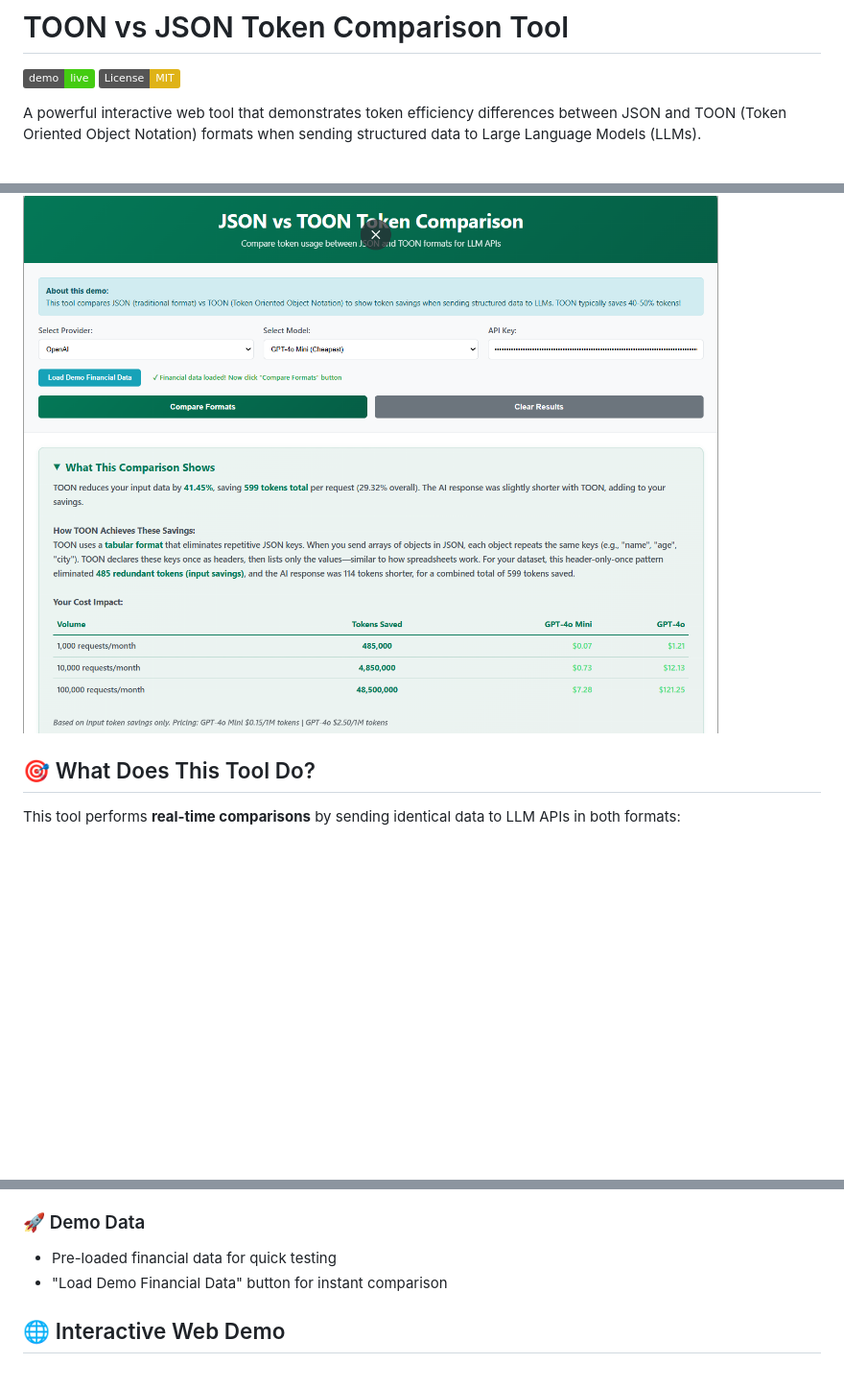
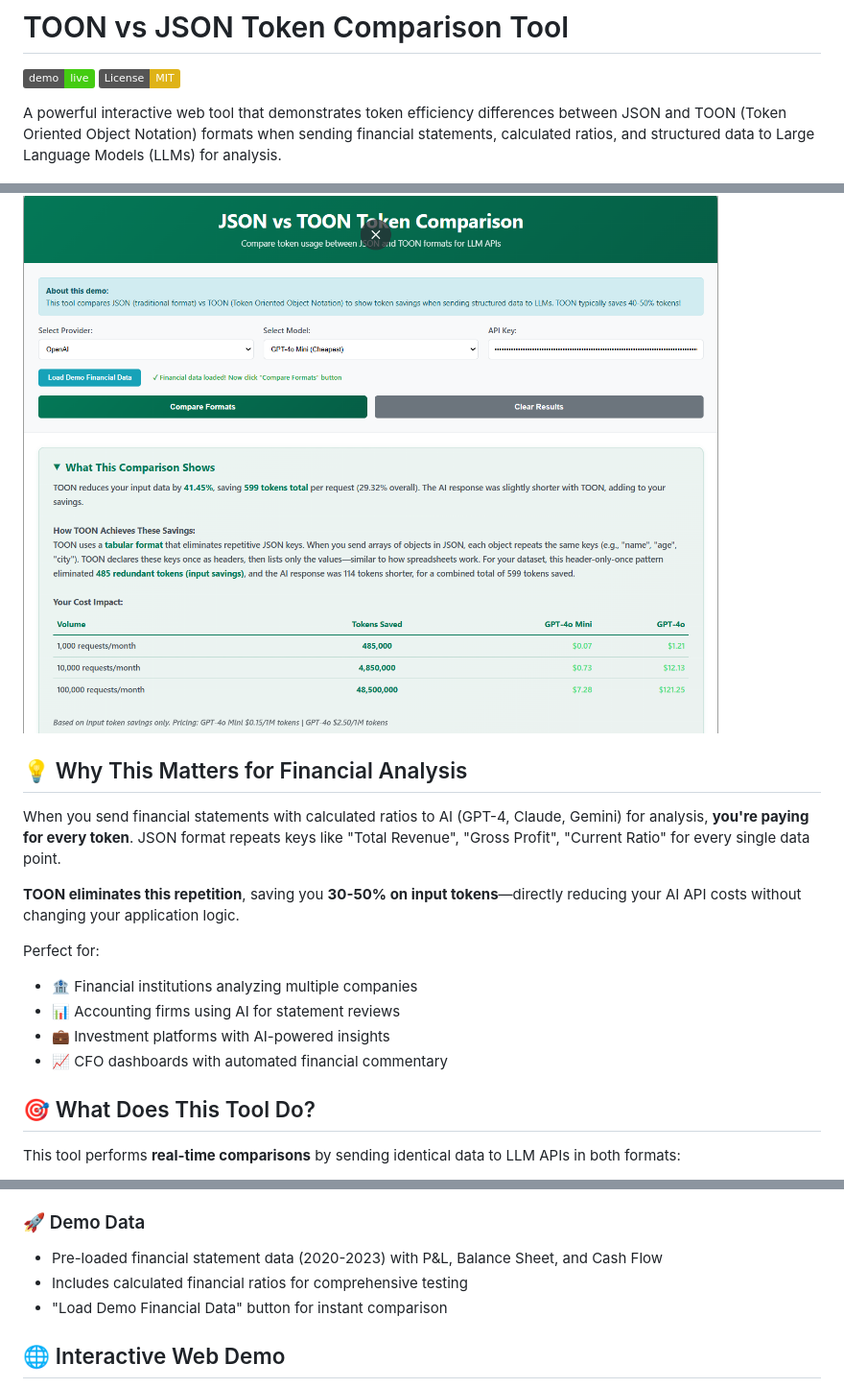
Before and after one commit to ganapap1/toon-json-token-comparison, a Markdown page: README.md, 3 parts joined by grey strips. Shown: that part at 96% size. GitHub-like rendering; badges without logos; blank space fills up the shorter version.

```diff
--- a/README.md
+++ b/README.md
@@ -3,9 +3,21 @@
 [![Live Demo](https://img.shields.io/badge/demo-live-brightgreen)](https://ganapap1.github.io/toon-json-token-comparison/)
 [![License: MIT](https://img.shields.io/badge/License-MIT-yellow.svg)](https://opensource.org/licenses/MIT)
 
-A powerful interactive web tool that demonstrates token efficiency differences between JSON and TOON (Token Oriented Object Notation) formats when sending structured data to Large Language Models (LLMs).
+A powerful interactive web tool that demonstrates token efficiency differences between JSON and TOON (Token Oriented Object Notation) formats when sending financial statements, calculated ratios, and structured data to Large Language Models (LLMs) for analysis.
 
 ![TOON vs JSON Comparison Tool](screenshot.png)
+
+## 💡 Why This Matters for Financial Analysis
+
+When you send financial statements with calculated ratios to AI (GPT-4, Claude, Gemini) for analysis, **you're paying for every token**. JSON format repeats keys like "Total Revenue", "Gross Profit", "Current Ratio" for every single data point.
+
+**TOON eliminates this repetition**, saving you **30-50% on input tokens**—directly reducing your AI API costs without changing your application logic.
+
+Perfect for:
+- 🏦 Financial institutions analyzing multiple companies
+- 📊 Accounting firms using AI for statement reviews
+- 💼 Investment platforms with AI-powered insights
+- 📈 CFO dashboards with automated financial commentary
 
 ## 🎯 What Does This Tool Do?
 
@@ -42,7 +54,8 @@ It then measures and displays the actual token usage, cost savings, and efficien
 - **Responsive Design**: Works on desktop, tablet, and mobile
 
 ### 🚀 Demo Data
-- Pre-loaded financial data for quick testing
+- Pre-loaded financial statement data (2020-2023) with P&L, Balance Sheet, and Cash Flow
+- Includes calculated financial ratios for comprehensive testing
 - "Load Demo Financial Data" button for instant comparison
 
 ## 🌐 Interactive Web Demo
```
Also changed, not shown: other parts of README.md (+81 -35 lines).
